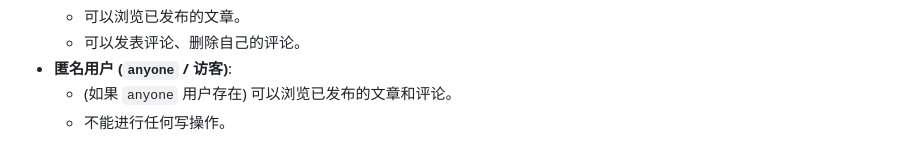
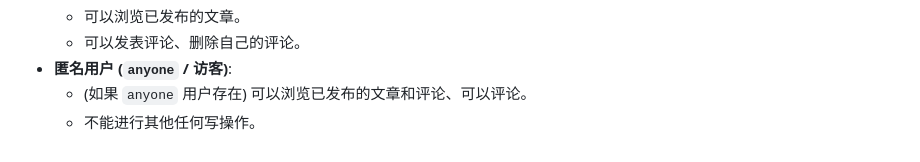
Before and after one commit to Limkon/Netnope, a Markdown page: README.md, the part around the change. Rendered like a GitHub page.

```diff
--- a/README.md
+++ b/README.md
@@ -86,5 +86,5 @@
     * 可以浏览已发布的文章。
     * 可以发表评论、删除自己的评论。
 * **匿名用户 (`anyone` / 访客)**:
-    * (如果 `anyone` 用户存在) 可以浏览已发布的文章和评论。
-    * 不能进行任何写操作。
+    * (如果 `anyone` 用户存在) 可以浏览已发布的文章和评论、可以评论。
+    * 不能进行其他任何写操作。
```
